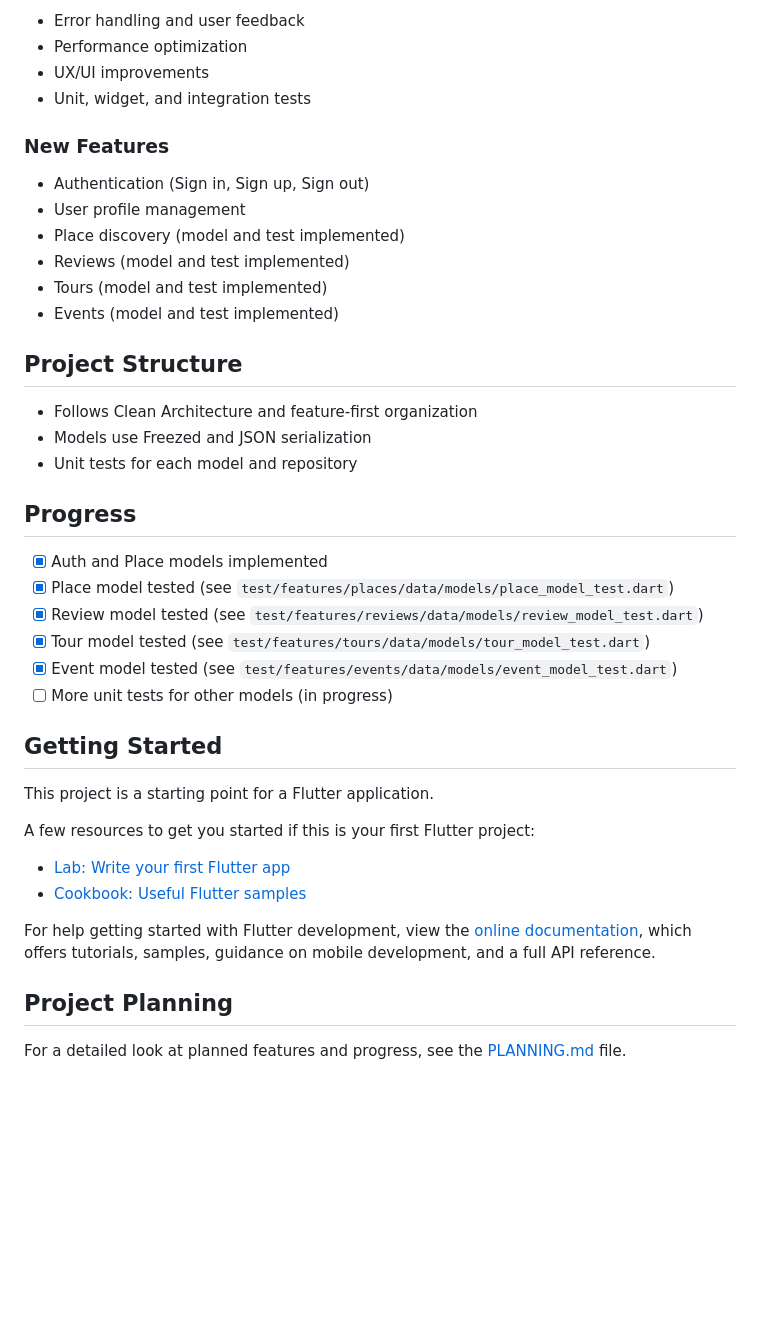
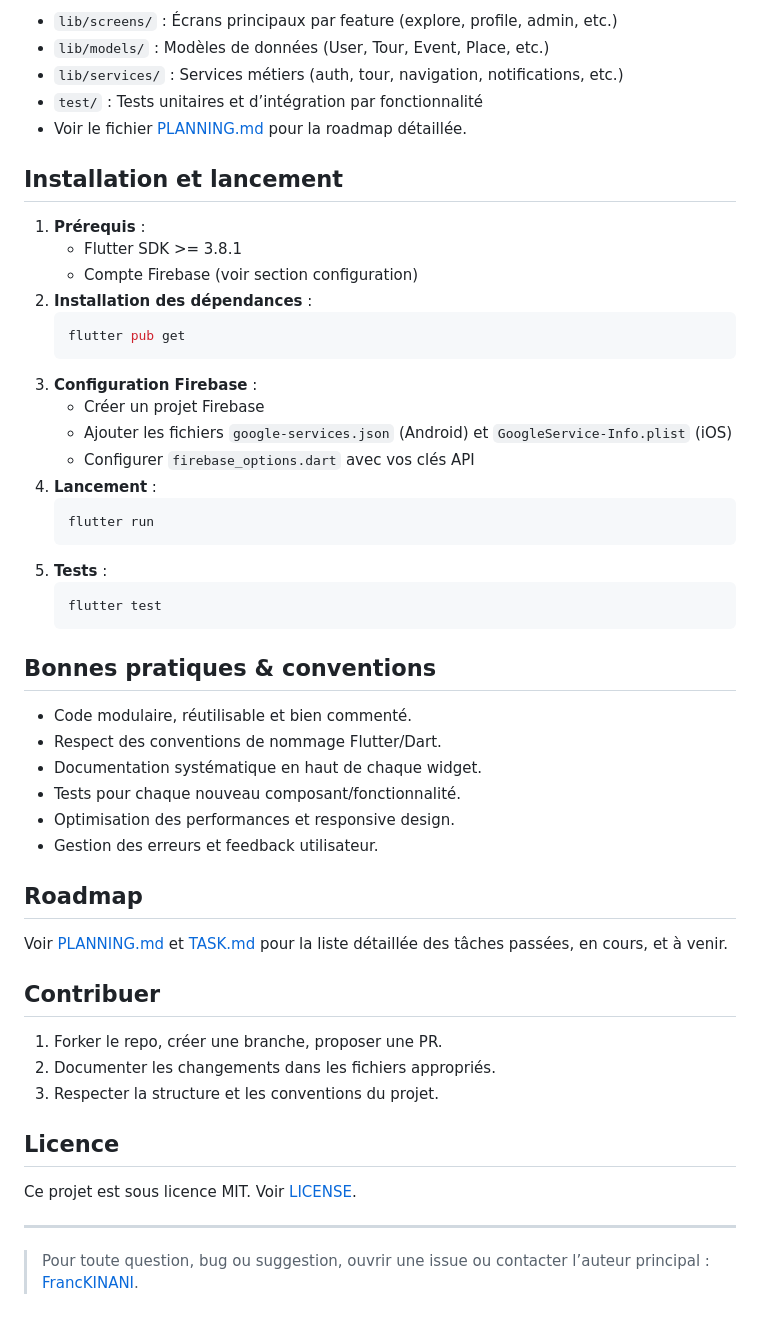
Before and after one commit to FrancKINANI/CityPulse, a Markdown page: README.md, the part around the change printed below. Drawn GitHub-style; blank space fills up the shorter version.

````diff
--- a/README.md
+++ b/README.md
@@ -51,44 +66,55 @@ CityPulse is a Flutter application designed to help users discover and explore l
 
-- Error handling and user feedback
-- Performance optimization
-- UX/UI improvements
-- Unit, widget, and integration tests
+- `lib/screens/` : Écrans principaux par feature (explore, profile, admin, etc.)
+- `lib/models/` : Modèles de données (User, Tour, Event, Place, etc.)
+- `lib/services/` : Services métiers (auth, tour, navigation, notifications, etc.)
+- `test/` : Tests unitaires et d’intégration par fonctionnalité
+- Voir le fichier [PLANNING.md](./PLANNING.md) pour la roadmap détaillée.
 
-### New Features
+## Installation et lancement
 
-- Authentication (Sign in, Sign up, Sign out)
-- User profile management
-- Place discovery (model and test implemented)
-- Reviews (model and test implemented)
-- Tours (model and test implemented)
-- Events (model and test implemented)
+1. **Prérequis** :
+   - Flutter SDK >= 3.8.1
+   - Compte Firebase (voir section configuration)
+2. **Installation des dépendances** :
+   ```bash
+   flutter pub get
+   ```
+3. **Configuration Firebase** :
+   - Créer un projet Firebase
+   - Ajouter les fichiers `google-services.json` (Android) et `GoogleService-Info.plist` (iOS)
+   - Configurer `firebase_options.dart` avec vos clés API
+4. **Lancement** :
+   ```bash
+   flutter run
+   ```
+5. **Tests** :
+   ```bash
+   flutter test
+   ```
 
-## Project Structure
+## Bonnes pratiques & conventions
 
-- Follows Clean Architecture and feature-first organization
-- Models use Freezed and JSON serialization
-- Unit tests for each model and repository
+- Code modulaire, réutilisable et bien commenté.
+- Respect des conventions de nommage Flutter/Dart.
+- Documentation systématique en haut de chaque widget.
+- Tests pour chaque nouveau composant/fonctionnalité.
+- Optimisation des performances et responsive design.
+- Gestion des erreurs et feedback utilisateur.
 
-## Progress
+## Roadmap
 
-- [x] Auth and Place models implemented
-- [x] Place model tested (see `test/features/places/data/models/place_model_test.dart`)
-- [x] Review model tested (see `test/features/reviews/data/models/review_model_test.dart`)
-- [x] Tour model tested (see `test/features/tours/data/models/tour_model_test.dart`)
-- [x] Event model tested (see `test/features/events/data/models/event_model_test.dart`)
-- [ ] More unit tests for other models (in progress)
+Voir [PLANNING.md](./PLANNING.md) et [TASK.md](./TASK.md) pour la liste détaillée des tâches passées, en cours, et à venir.
 
-## Getting Started
+## Contribuer
 
-This project is a starting point for a Flutter application.
+1. Forker le repo, créer une branche, proposer une PR.
+2. Documenter les changements dans les fichiers appropriés.
+3. Respecter la structure et les conventions du projet.
 
-A few resources to get you started if this is your first Flutter project:
+## Licence
 
-- [Lab: Write your first Flutter app](https://docs.flutter.dev/get-started/codelab)
-- [Cookbook: Useful Flutter samples](https://docs.flutter.dev/cookbook)
+Ce projet est sous licence MIT. Voir [LICENSE](./LICENSE).
 
-For help getting started with Flutter development, view the [online documentation](https://docs.flutter.dev/), which offers tutorials, samples, guidance on mobile development, and a full API reference.
+---
 
-## Project Planning
-
-For a detailed look at planned features and progress, see the [PLANNING.md](https://github.com/FrancKINANI/Local-Lens/blob/master/PLANNING.md) file.
+> Pour toute question, bug ou suggestion, ouvrir une issue ou contacter l’auteur principal : [FrancKINANI](https://github.com/FrancKINANI).
````
Also changed, not shown: other parts of README.md (+51 -36 lines).
